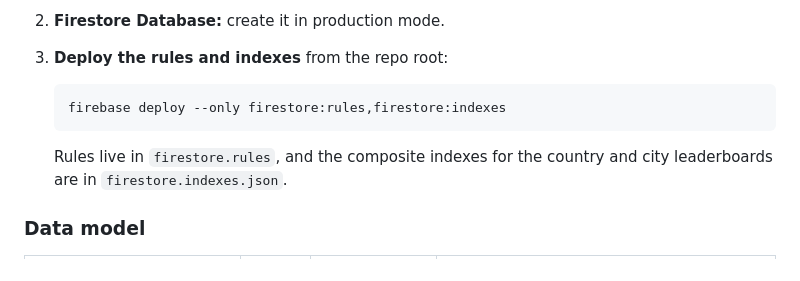
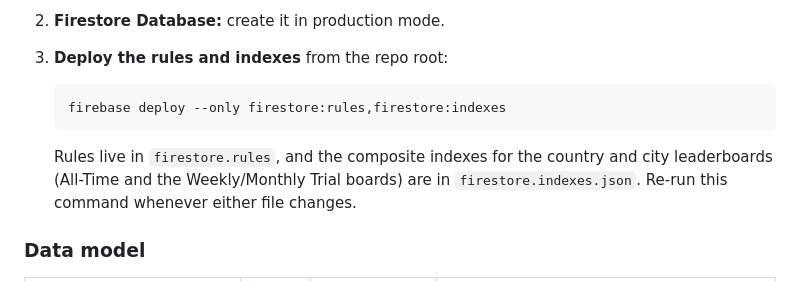
Before and after one commit to Sh1ljo/NumberFlutter, a Markdown page: README.md, the part around the change. GitHub-like rendering.

````diff
--- a/README.md
+++ b/README.md
@@ -14,7 +14,7 @@ The backend is Firebase: **Auth** for accounts and **Firestore** for profiles, c
    firebase deploy --only firestore:rules,firestore:indexes
    ```
 
-   Rules live in `firestore.rules`, and the composite indexes for the country and city leaderboards are in `firestore.indexes.json`.
+   Rules live in `firestore.rules`, and the composite indexes for the country and city leaderboards (All-Time and the Weekly/Monthly Trial boards) are in `firestore.indexes.json`. Re-run this command whenever either file changes.
 
 ### Data model
 
````
Also changed, not shown: NEXT_STEPS.md (added, +39 -0 lines).
